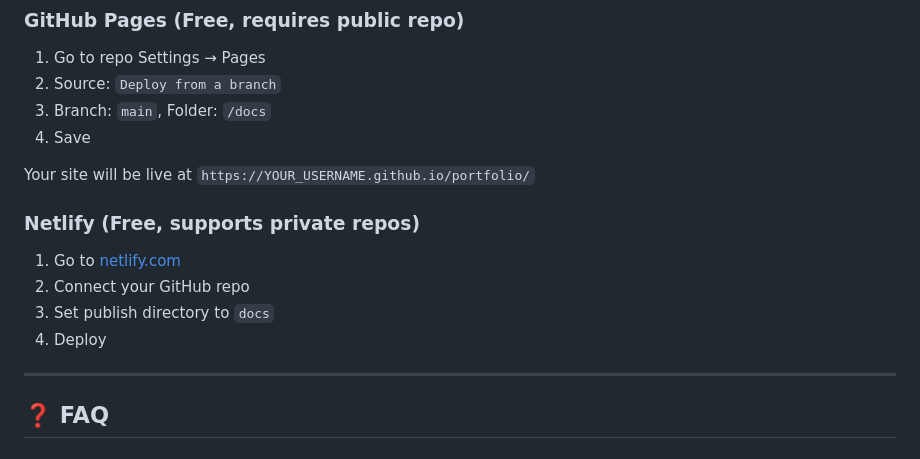
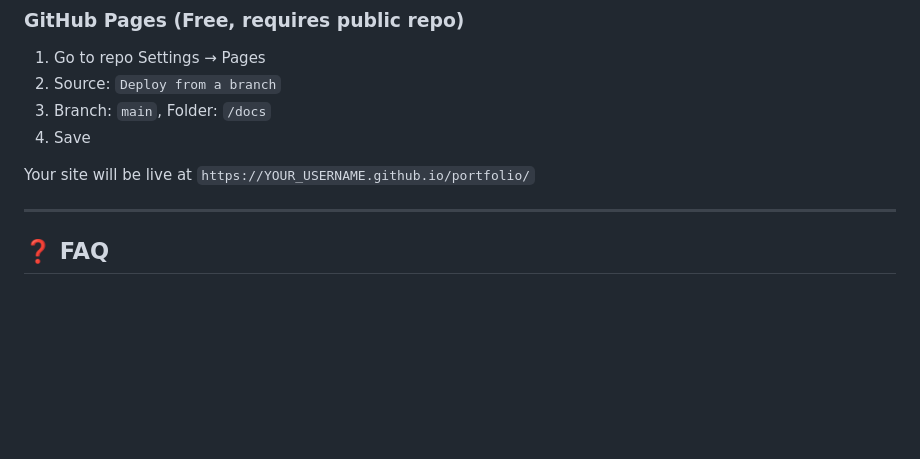
Before and after one commit to st-tripathi/portfolio, a Markdown page: CUSTOMIZATION.md, the part around the change. GitHub-like rendering; blank space fills up the shorter version.

Commit message:
chore: remove Netlify references

```diff
--- a/CUSTOMIZATION.md
+++ b/CUSTOMIZATION.md
@@ -241,12 +241,6 @@ Add your preferred Google Font in `docs/index.html` `<head>`.
 
 Your site will be live at `https://YOUR_USERNAME.github.io/portfolio/`
 
-### Netlify (Free, supports private repos)
-1. Go to [netlify.com](https://netlify.com)
-2. Connect your GitHub repo
-3. Set publish directory to `docs`
-4. Deploy
-
 ---
 
 ## ❓ FAQ
```
